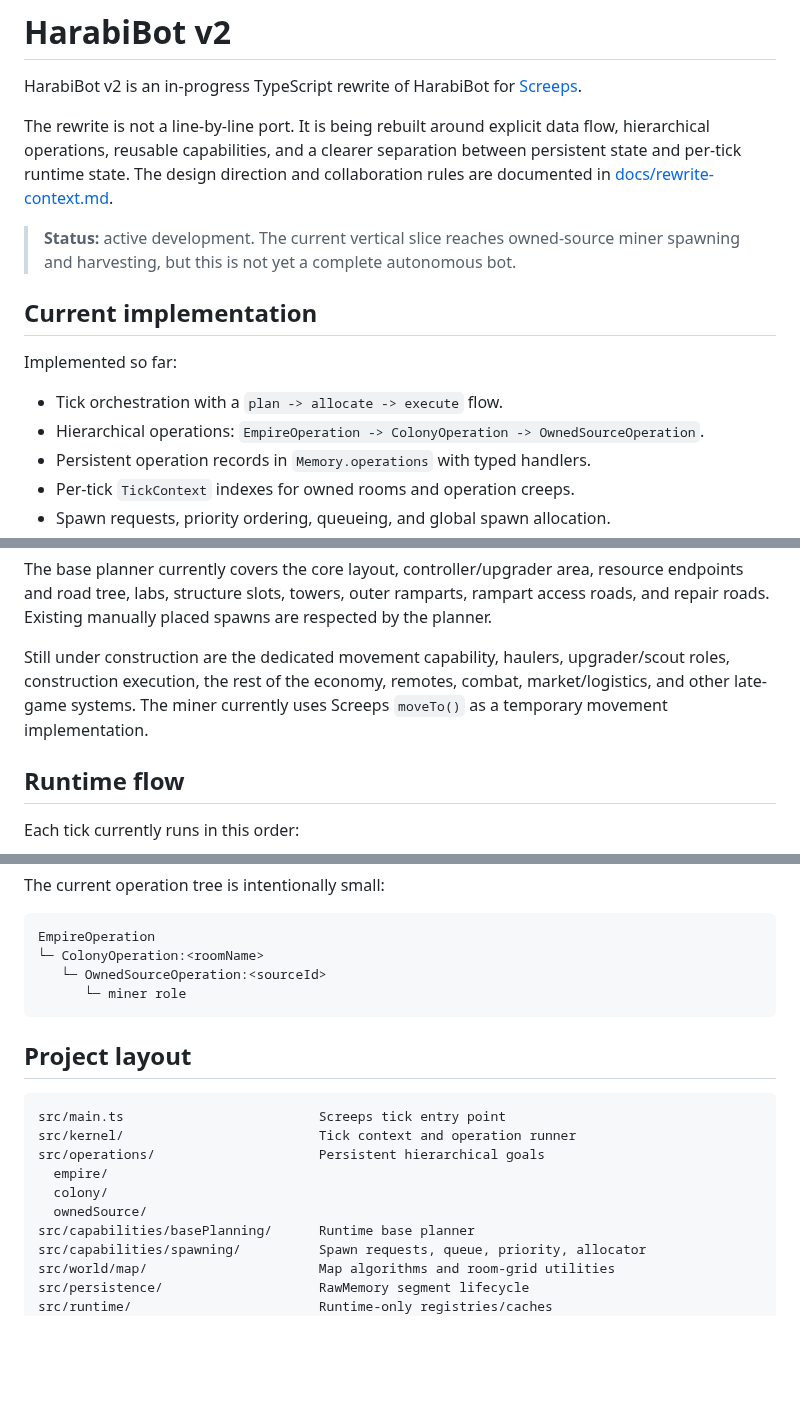
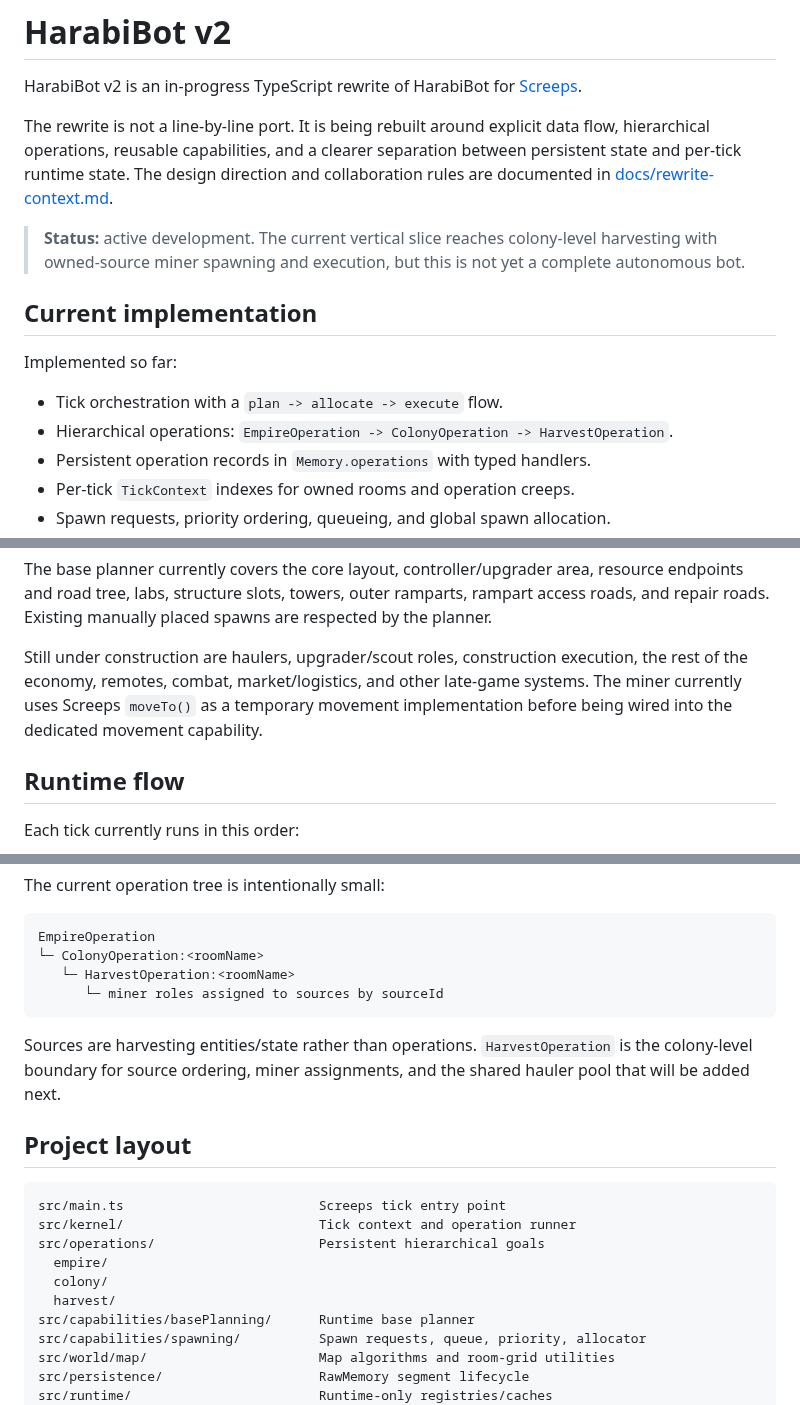
Before and after one commit to sy-harabi/screeps-harabibot_v2, a Markdown page: README.md, 3 parts joined by grey strips. Drawn GitHub-style; blank space fills up the shorter version.

Commit message:
docs: update harvest operation architecture

````diff
--- a/README.md
+++ b/README.md
@@ -4,14 +4,14 @@ HarabiBot v2 is an in-progress TypeScript rewrite of HarabiBot for [Screeps](htt
 
 The rewrite is not a line-by-line port. It is being rebuilt around explicit data flow, hierarchical operations, reusable capabilities, and a clearer separation between persistent state and per-tick runtime state. The design direction and collaboration rules are documented in [docs/rewrite-context.md](./docs/rewrite-context.md).
 
-> **Status:** active development. The current vertical slice reaches owned-source miner spawning and harvesting, but this is not yet a complete autonomous bot.
+> **Status:** active development. The current vertical slice reaches colony-level harvesting with owned-source miner spawning and execution, but this is not yet a complete autonomous bot.
 
 ## Current implementation
 
 Implemented so far:
 
 - Tick orchestration with a `plan -> allocate -> execute` flow.
-- Hierarchical operations: `EmpireOperation -> ColonyOperation -> OwnedSourceOperation`.
+- Hierarchical operations: `EmpireOperation -> ColonyOperation -> HarvestOperation`.
 - Persistent operation records in `Memory.operations` with typed handlers.
 - Per-tick `TickContext` indexes for owned rooms and operation creeps.
 - Spawn requests, priority ordering, queueing, and global spawn allocation.
@@ -23,7 +23,7 @@ Implemented so far:
 
 The base planner currently covers the core layout, controller/upgrader area, resource endpoints and road tree, labs, structure slots, towers, outer ramparts, rampart access roads, and repair roads. Existing manually placed spawns are respected by the planner.
 
-Still under construction are the dedicated movement capability, haulers, upgrader/scout roles, construction execution, the rest of the economy, remotes, combat, market/logistics, and other late-game systems. The miner currently uses Screeps `moveTo()` as a temporary movement implementation.
+Still under construction are haulers, upgrader/scout roles, construction execution, the rest of the economy, remotes, combat, market/logistics, and other late-game systems. The miner currently uses Screeps `moveTo()` as a temporary movement implementation before being wired into the dedicated movement capability.
 
 ## Runtime flow
 
@@ -50,9 +50,11 @@ The current operation tree is intentionally small:
 ```text
 EmpireOperation
 └─ ColonyOperation:<roomName>
-   └─ OwnedSourceOperation:<sourceId>
-      └─ miner role
+   └─ HarvestOperation:<roomName>
+      └─ miner roles assigned to sources by sourceId
 ```
+
+Sources are harvesting entities/state rather than operations. `HarvestOperation` is the colony-level boundary for source ordering, miner assignments, and the shared hauler pool that will be added next.
 
 ## Project layout
 
@@ -62,7 +64,7 @@ src/kernel/                         Tick context and operation runner
 src/operations/                     Persistent hierarchical goals
   empire/
   colony/
-  ownedSource/
+  harvest/
 src/capabilities/basePlanning/      Runtime base planner
 src/capabilities/spawning/          Spawn requests, queue, priority, allocator
 src/world/map/                      Map algorithms and room-grid utilities
````
